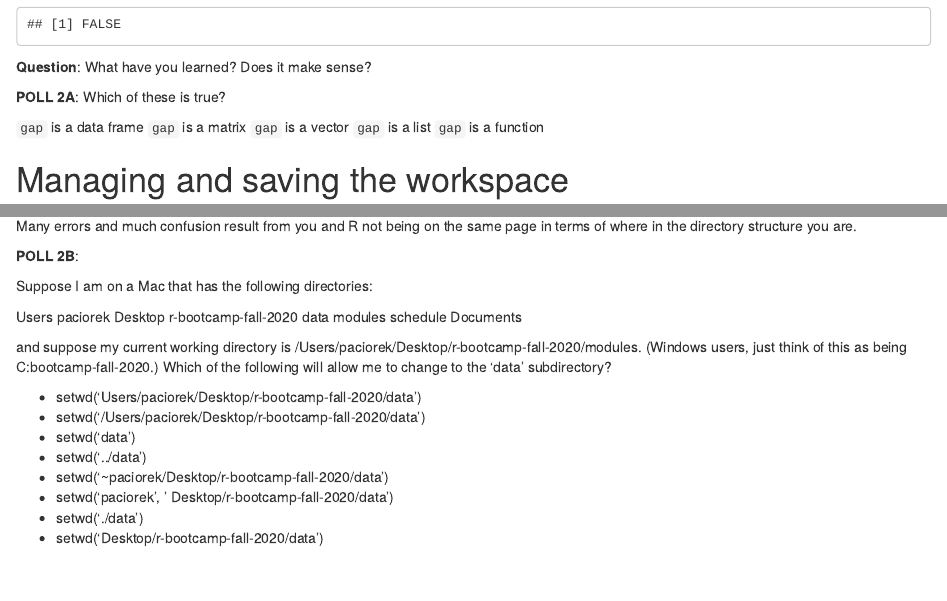
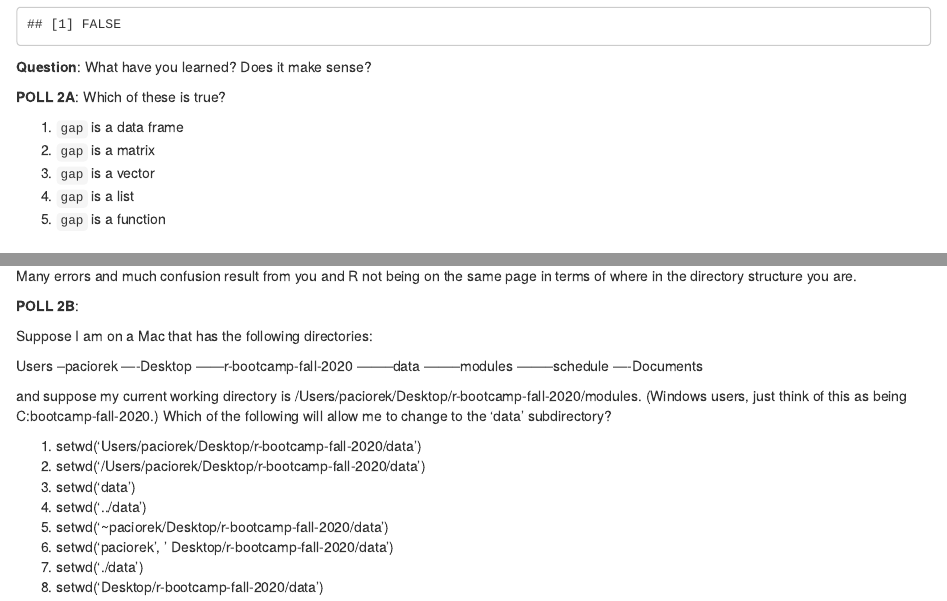
Before and after one commit to berkeley-scf/r-bootcamp-fall-2020, an R Markdown document (modules/module2_managingR.Rmd): the page in a window 1100 px wide, from 1540 px down, and a second part further down, joined at a grey line. Rendered offline with R 4.5, knitr and Pandoc, with nearby package versions; code that draws random numbers runs with fixed seeds of ours; some code elsewhere in the file could not run offline.

Commit message:
edits to modules

```diff
--- a/modules/module2_managingR.Rmd
+++ b/modules/module2_managingR.Rmd
@@ -42,11 +42,11 @@ is.data.frame(myList)
 
 **POLL 2A**: Which of these is true?
 
-`gap` is a data frame
-`gap` is a matrix
-`gap` is a vector
-`gap` is a list
-`gap` is a function
+1) `gap` is a data frame
+2) `gap` is a matrix
+3) `gap` is a vector
+4) `gap` is a list
+5) `gap` is a function
 
 
 
@@ -228,22 +228,23 @@ Many errors and much confusion result from you and R not being on the same page
 Suppose I am on a Mac that has the following directories:
 
 Users
-  paciorek
-    Desktop
-      r-bootcamp-fall-2020
-        data
-	modules
-	schedule
-    Documents
+--paciorek
+----Desktop
+------r-bootcamp-fall-2020
+--------data
+--------modules
+--------schedule
+----Documents
 
 and suppose my current working directory is /Users/paciorek/Desktop/r-bootcamp-fall-2020/modules.
 (Windows users, just think of this as being C:\Users\paciorek\Desktop\r-bootcamp-fall-2020\modules.)
 Which of the following will allow me to change to the 'data' subdirectory?
 
-- setwd('Users/paciorek/Desktop/r-bootcamp-fall-2020/data')
-- setwd('/Users/paciorek/Desktop/r-bootcamp-fall-2020/data')
-- setwd('data')
-- setwd('../data')
-- setwd('~paciorek/Desktop/r-bootcamp-fall-2020/data')
-- setwd('paciorek', ' Desktop/r-bootcamp-fall-2020/data')
-- setwd('./data')
+1) setwd('Users/paciorek/Desktop/r-bootcamp-fall-2020/data')
+2) setwd('/Users/paciorek/Desktop/r-bootcamp-fall-2020/data')
+3) setwd('data')
+4) setwd('../data')
+5) setwd('~paciorek/Desktop/r-bootcamp-fall-2020/data')
+6) setwd('paciorek', ' Desktop/r-bootcamp-fall-2020/data')
+7) setwd('./data')
+8) setwd('Desktop/r-bootcamp-fall-2020/data')
```
Also changed, not shown: modules/module0_induction.Rmd (+6 -3 lines), modules/module1_basics.Rmd (+3 -4 lines), modules/module8_workflows.Rmd (+2 -1 lines), modules/module2_managingR.Rmd (1 more changed lines).
